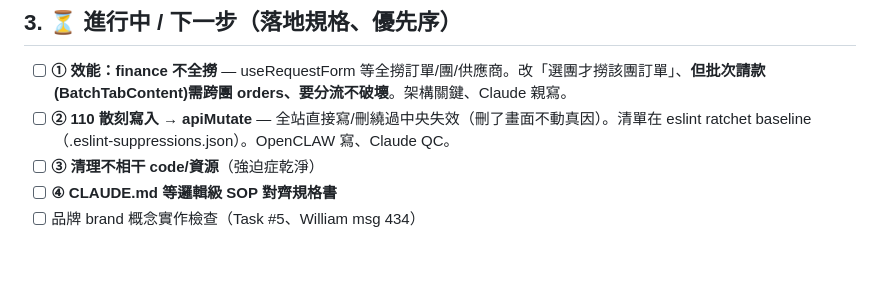
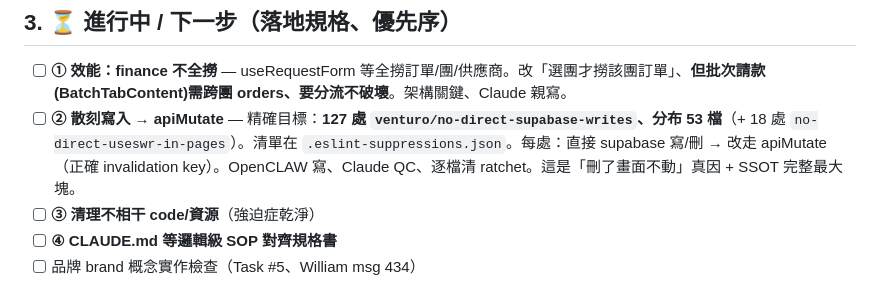
Before and after one commit to Venturo-Agent/yizhan-erp, a Markdown page: workspace/_meta/當前工作狀態.md, the part around the change. Rendered like a GitHub page; blank space fills up the shorter version.

Commit message:
docs: 活文件 — ② 散刻寫入目標具體化（127 處/53 檔）
Co-Authored-By: Claude Opus 4.7 <noreply@anthropic.com>

```diff
--- a/workspace/_meta/當前工作狀態.md
+++ b/workspace/_meta/當前工作狀態.md
@@ -28,7 +28,7 @@
 
 ## 3. ⏳ 進行中 / 下一步（落地規格、優先序）
 - [ ] **① 效能：finance 不全撈** — useRequestForm 等全撈訂單/團/供應商。改「選團才撈該團訂單」、**但批次請款(BatchTabContent)需跨團 orders、要分流不破壞**。架構關鍵、Claude 親寫。
-- [ ] **② 110 散刻寫入 → apiMutate** — 全站直接寫/刪繞過中央失效（刪了畫面不動真因）。清單在 eslint ratchet baseline（.eslint-suppressions.json）。OpenCLAW 寫、Claude QC。
+- [ ] **② 散刻寫入 → apiMutate** — 精確目標：**127 處 `venturo/no-direct-supabase-writes`、分布 53 檔**（+ 18 處 `no-direct-useswr-in-pages`）。清單在 `.eslint-suppressions.json`。每處：直接 supabase 寫/刪 → 改走 apiMutate（正確 invalidation key）。OpenCLAW 寫、Claude QC、逐檔清 ratchet。這是「刪了畫面不動」真因 + SSOT 完整最大塊。
 - [ ] **③ 清理不相干 code/資源**（強迫症乾淨）
 - [ ] **④ CLAUDE.md 等邏輯級 SOP 對齊規格書**
 - [ ] 品牌 brand 概念實作檢查（Task #5、William msg 434）
```
